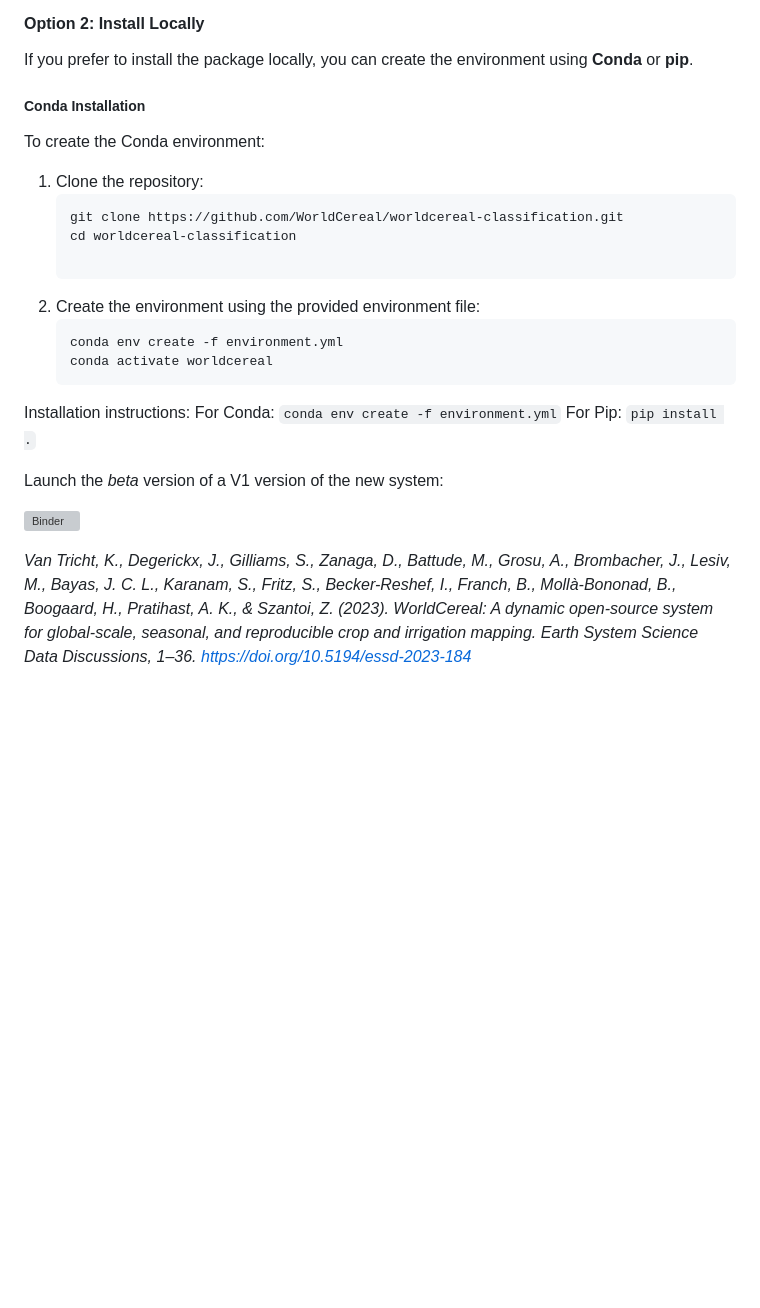
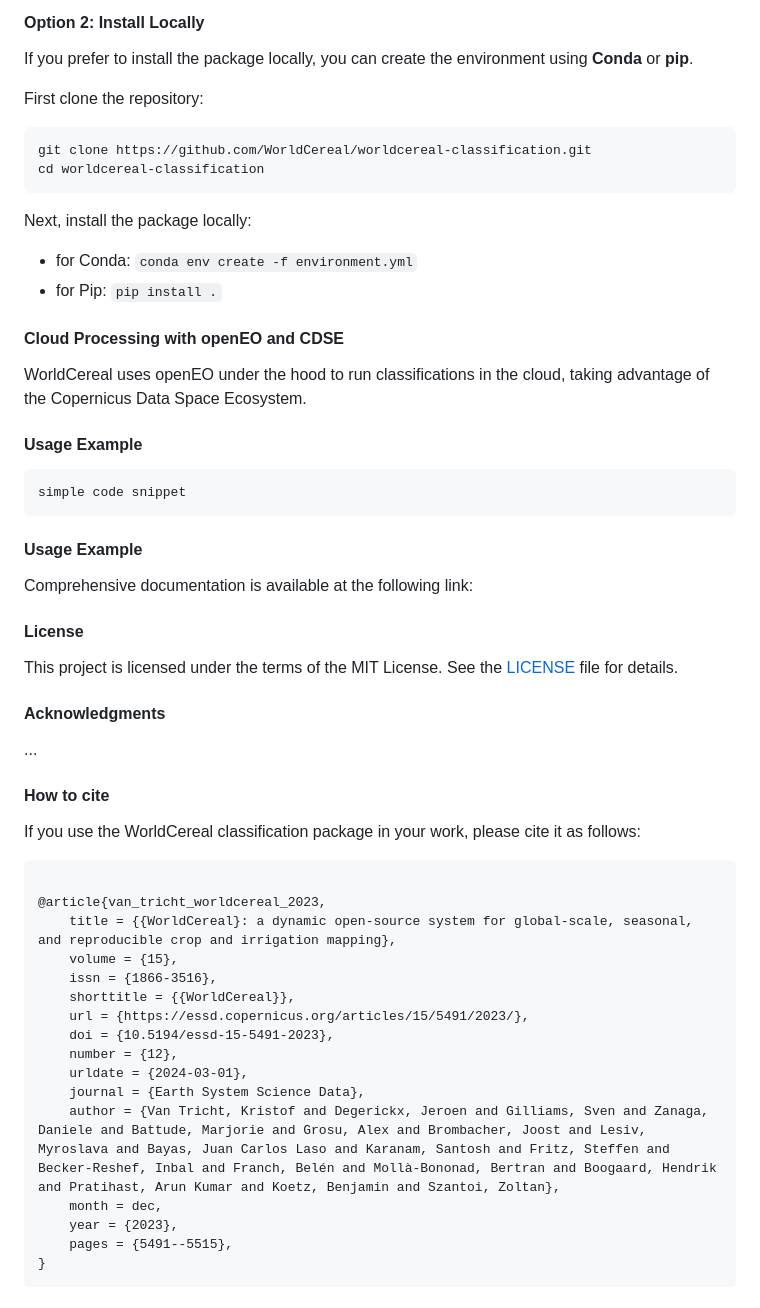
Before and after one commit to WorldCereal/worldcereal-classification, a Markdown page: README.md, the part around the change. Drawn GitHub-style; blank space fills up the shorter version; grey boxes are pictures that could not be loaded.

````diff
--- a/README.md
+++ b/README.md
@@ -37,27 +37,56 @@ You can use a preconfigured environment on [**Terrascope**](https://terrascope.b
 
 If you prefer to install the package locally, you can create the environment using **Conda** or **pip**.
 
-##### Conda Installation
+First clone the repository:
+```bash
+git clone https://github.com/WorldCereal/worldcereal-classification.git
+cd worldcereal-classification
+```
+Next, install the package locally:
+- for Conda: `conda env create -f environment.yml`
+- for Pip: `pip install .`
 
-To create the Conda environment:
+#### Cloud Processing with openEO and CDSE
+WorldCereal uses openEO under the hood to run classifications in the cloud, taking advantage of the Copernicus Data Space Ecosystem.
 
-1. Clone the repository:
-   ```bash
-   git clone https://github.com/WorldCereal/worldcereal-classification.git
-   cd worldcereal-classification
+#### Usage Example
 
-2. Create the environment using the provided environment file:
-    ```
-    conda env create -f environment.yml
-    conda activate worldcereal
-    ```
-Installation instructions:
-For Conda: `conda env create -f environment.yml`
-For Pip: `pip install .`
+```
+simple code snippet
+```
 
-Launch the _beta_ version of a V1 version of the new system:
+#### Usage Example
 
-[![Binder](https://replay.notebooks.egi.eu/badge_logo.svg)](https://replay.notebooks.egi.eu/v2/gh/WorldCereal/worldcereal-binder/main?urlpath=git-pull%3Frepo%3Dhttps%253A%252F%252Fgithub.com%252FWorldCereal%252Fworldcereal-classification%26urlpath%3Dlab%252Ftree%252Fworldcereal-classification%252Fnotebooks%252Fsystem_v1_demo.ipynb%26branch%3Dsystem-v1-demo)
+Comprehensive documentation is available at the following link:
+
+#### License
+
+This project is licensed under the terms of the MIT License. See the [LICENSE](/home/kristofvt/git/worldcereal-classification/LICENSE) file for details.
+
+#### Acknowledgments
+
+...
 
 
-*Van Tricht, K., Degerickx, J., Gilliams, S., Zanaga, D., Battude, M., Grosu, A., Brombacher, J., Lesiv, M., Bayas, J. C. L., Karanam, S., Fritz, S., Becker-Reshef, I., Franch, B., Mollà-Bononad, B., Boogaard, H., Pratihast, A. K., & Szantoi, Z. (2023). WorldCereal: A dynamic open-source system for global-scale, seasonal, and reproducible crop and irrigation mapping. Earth System Science Data Discussions, 1–36. https://doi.org/10.5194/essd-2023-184*
+#### How to cite
+
+If you use the WorldCereal classification package in your work, please cite it as follows:
+
+```bibtex
+
+@article{van_tricht_worldcereal_2023,
+	title = {{WorldCereal}: a dynamic open-source system for global-scale, seasonal, and reproducible crop and irrigation mapping},
+	volume = {15},
+	issn = {1866-3516},
+	shorttitle = {{WorldCereal}},
+	url = {https://essd.copernicus.org/articles/15/5491/2023/},
+	doi = {10.5194/essd-15-5491-2023},
+	number = {12},
+	urldate = {2024-03-01},
+	journal = {Earth System Science Data},
+	author = {Van Tricht, Kristof and Degerickx, Jeroen and Gilliams, Sven and Zanaga, Daniele and Battude, Marjorie and Grosu, Alex and Brombacher, Joost and Lesiv, Myroslava and Bayas, Juan Carlos Laso and Karanam, Santosh and Fritz, Steffen and Becker-Reshef, Inbal and Franch, Belén and Mollà-Bononad, Bertran and Boogaard, Hendrik and Pratihast, Arun Kumar and Koetz, Benjamin and Szantoi, Zoltan},
+	month = dec,
+	year = {2023},
+	pages = {5491--5515},
+}
+```
````
